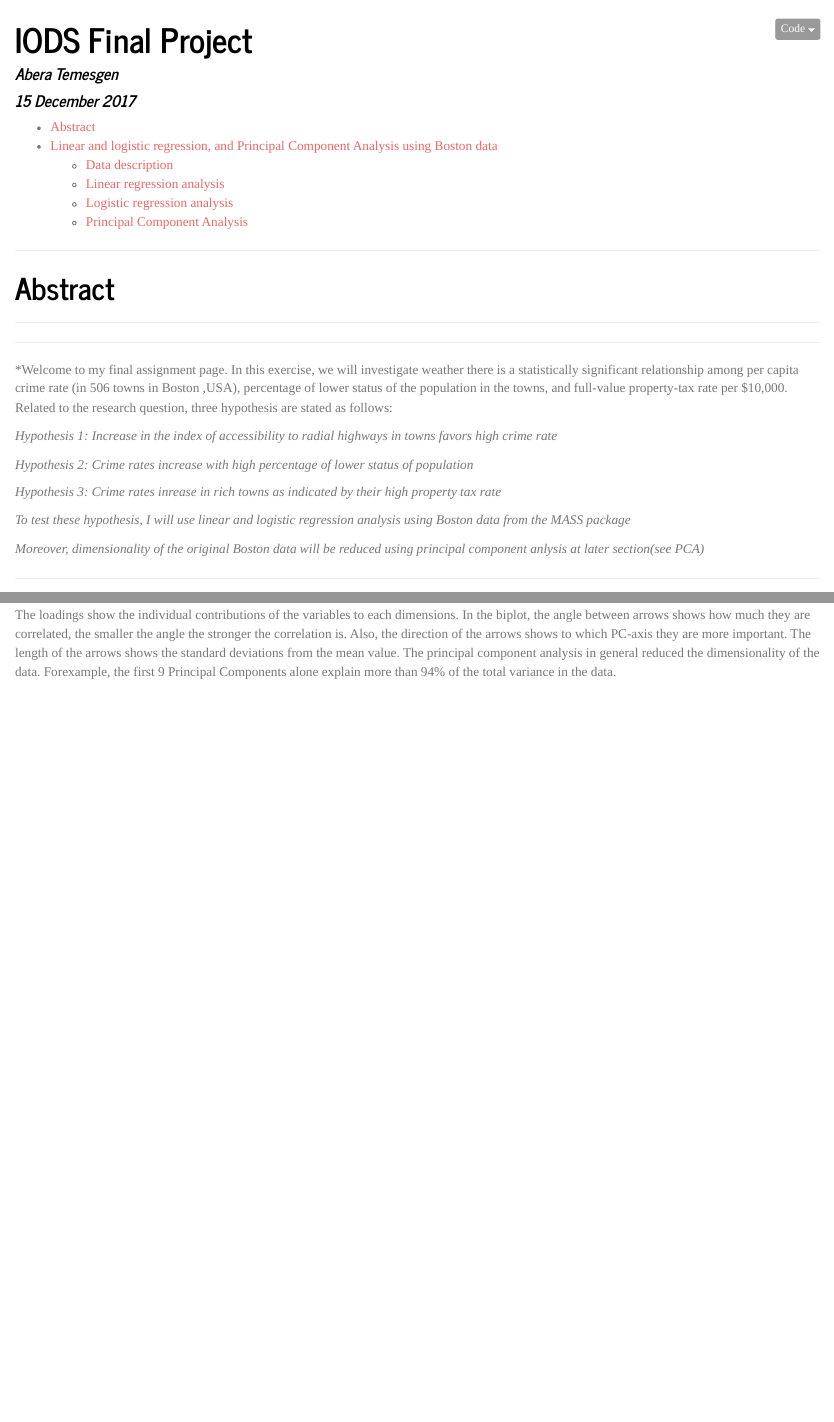
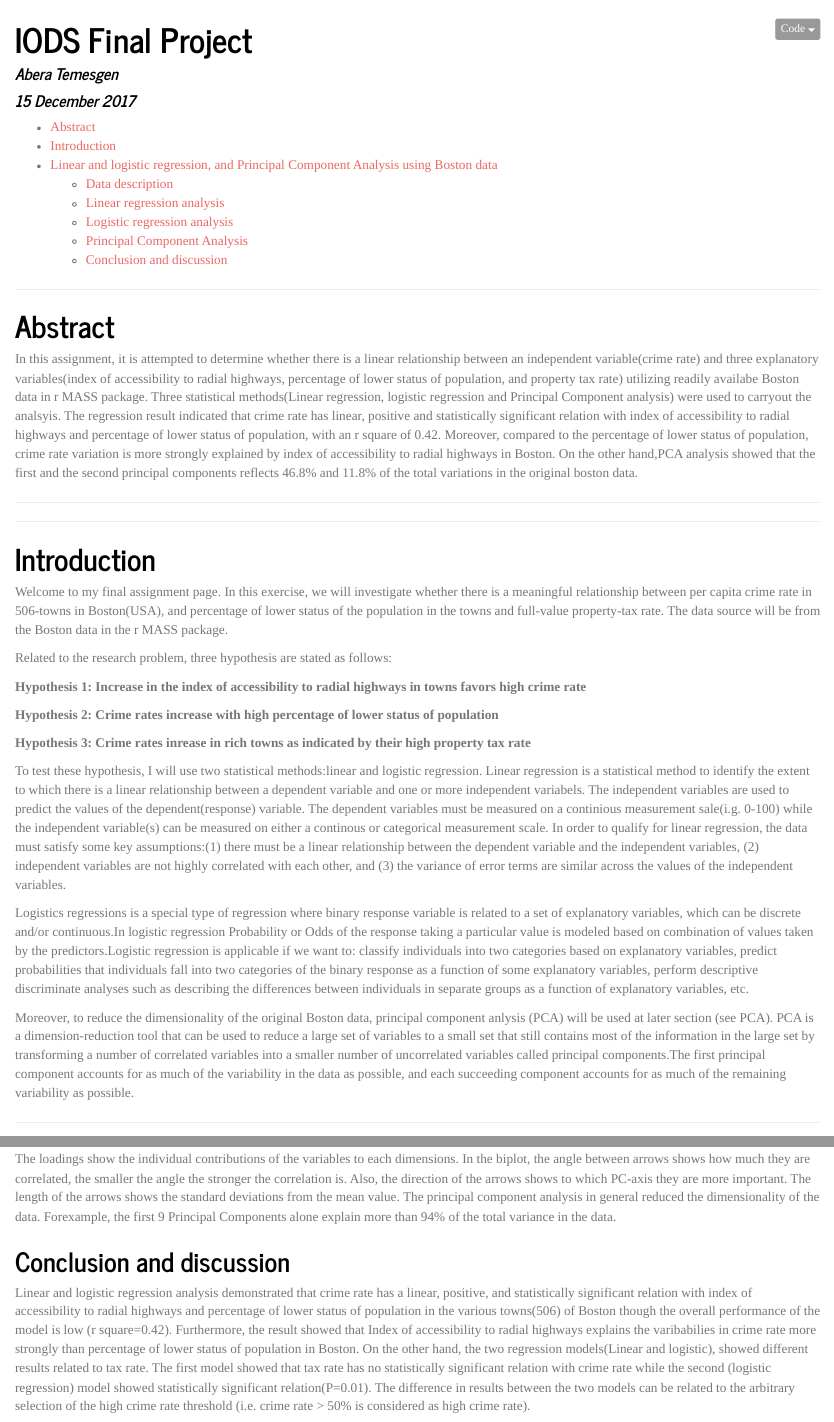
Before and after one commit to temesgen1858/IODS-final, an R Markdown document (index.Rmd): the page in a window 1100 px wide, from its top, and a second part further down, joined at a grey line. The pictures show the output file index.html that the author committed with the source, opened offline; folded parts are opened.

Commit message:
final update

```diff
--- a/Chapter1.Rmd
+++ b/Chapter1.Rmd
@@ -198,3 +198,6 @@ pca_boston2$loadings
 The first and the second principal components reflects  46.8% and 11.8% of the total variations in the data, i.e. to get sense of the data we don't need to look all the 14 dimensions rather few dimensions can explain the variations in the data.
 
 The loadings show the individual contributions of the variables to each dimensions. In the biplot, the angle between arrows shows how much they are correlated, the smaller the angle the stronger the correlation is. Also, the direction of the arrows shows to which PC-axis they are more important. The length of the arrows shows the standard deviations from the mean value. The principal component analysis in general reduced the dimensionality of the data. Forexample, the first 9 Principal Components alone explain more than 94% of the total variance in the data.
+
+## Conclusion and discussion
+Linear and logistic regression analysis demonstrated that crime rate has a linear, positive, and statistically significant relation with index of accessibility to radial highways and  percentage of lower status of population in the various towns(506) of Boston though the overall performance of the model is low (r square=0.42). Furthermore, the result showed that Index of accessibility to radial highways explains the varibabilies in crime rate more strongly than percentage of lower status of population in Boston. On the other hand, the two regression models(Linear and logistic), showed different results related to tax rate. The first model showed that tax rate has no statistically significant relation with crime rate while the second (logistic regression) model showed statistically significant relation(P=0.01). The difference in results between the two models can be related to the arbitrary selection of the high crime rate threshold (i.e. crime rate > 50% is considered as high crime rate).
--- a/index.Rmd
+++ b/index.Rmd
@@ -17,23 +17,29 @@ output:
 ---
 ***
 #Abstract
-
+In this assignment, it is attempted to determine whether there is a linear relationship between an independent variable(crime rate) and three explanatory variables(index of accessibility to radial highways, percentage of lower status of population, and property tax rate) utilizing readily availabe Boston data in r MASS package. Three statistical methods(Linear regression, logistic regression and Principal Component analysis) were used to carryout the analsyis. The regression result indicated that crime rate has linear, positive and statistically significant relation with index of accessibility to radial highways and percentage of lower status of population, with an r square of 0.42. Moreover, compared to the percentage of lower status of population, crime rate variation is more strongly explained by index of accessibility to radial highways in Boston. On the other hand,PCA analysis showed that the first and the second principal components reflects 46.8% and 11.8% of the total variations in the original boston data.
 
 ***
 
 ***
+#Introduction
 
-*Welcome to my final assignment page. In this exercise, we will investigate weather there is a statistically significant relationship among per capita crime rate (in 506 towns in Boston ,USA), percentage of lower status of the population in the towns, and  full-value property-tax rate per $10,000. Related to the research question, three hypothesis are stated as follows:
+Welcome to my final assignment page. In this exercise, we will investigate whether there is a meaningful relationship between per capita crime rate in 506-towns in Boston(USA), and  percentage of lower status of the population in the towns and  full-value property-tax rate. The data source will be from the Boston data in the r MASS package.
 
-*Hypothesis 1: Increase in the index of accessibility to radial highways in towns favors high crime rate*
+Related to the research problem, three hypothesis are stated as follows:
 
-*Hypothesis 2: Crime rates increase with high percentage of lower status of population*
+**Hypothesis 1: Increase in the index of accessibility to radial highways in towns favors high crime rate**
 
-*Hypothesis 3: Crime rates inrease in rich towns as indicated by their high property tax rate*
+**Hypothesis 2: Crime rates increase with high percentage of lower status of population**
 
-*To test these hypothesis, I will use linear and logistic regression analysis using Boston data from the MASS package*
+**Hypothesis 3: Crime rates inrease in rich towns as indicated by their high property tax rate**
 
-*Moreover, dimensionality of the original Boston data will be reduced using principal component anlysis at later section(see PCA)*
+To test these hypothesis, I will use two statistical methods:linear and logistic regression. Linear regression is a statistical method to identify the extent to which there is a linear relationship between a dependent variable and one or more independent variabels. The independent variables are used to predict the values of the dependent(response) variable. The dependent variables must be measured on a continious measurement sale(i.g. 0-100) while the independent variable(s) can be measured on either a continous or categorical measurement scale. In order to qualify for linear regression, the data must satisfy some key assumptions:(1) there must be a linear relationship between the dependent variable and the independent variables, (2) independent variables are not highly correlated with each other, and (3) the variance of error terms are similar across the values of the independent variables.
+
+Logistics regressions is a special type of regression where binary response variable is related to a set of explanatory variables, which can be discrete and/or continuous.In logistic regression Probability or Odds of the response taking a particular value is modeled based on combination of values taken by the predictors.Logistic regression is applicable if we want to: classify individuals into two categories based on explanatory variables, predict probabilities that individuals fall into two categories of the binary response as a function of some explanatory variables, perform descriptive discriminate analyses such as describing the differences between individuals in separate groups as a function of explanatory variables, etc.
+
+Moreover, to reduce the dimensionality of the original Boston data, principal component anlysis (PCA) will be used at later section (see PCA). PCA is a dimension-reduction tool that can be used to reduce a large set of variables to a small set that still contains most of the information in the large set by transforming  a number of correlated variables into a smaller number of uncorrelated variables called principal components.The first principal component accounts for as much of the variability in the data as possible, and each succeeding component accounts for as much of the remaining variability as possible.
+
 
 
 ***
```
Also changed, not shown: Chapter1.html, index.html.
